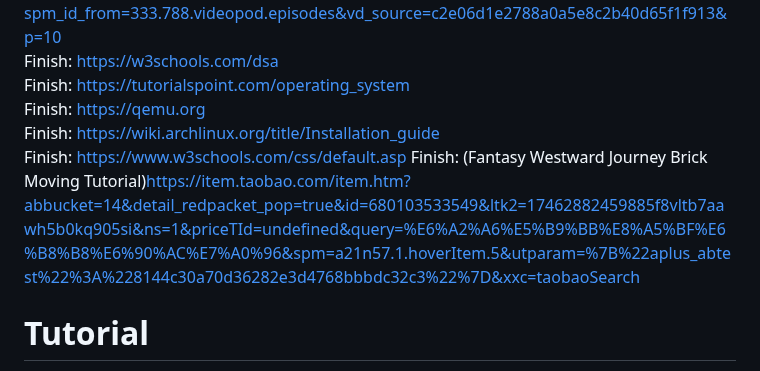
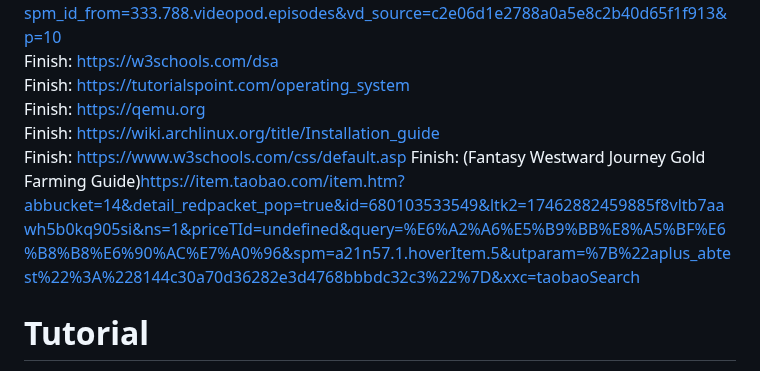
Before and after one commit to marisafreeman/marisafreeman.github.io, a Markdown page: README.md, the part around the change. Rendered like a GitHub page.

```diff
--- a/README.md
+++ b/README.md
@@ -6,7 +6,7 @@ Finish: https://tutorialspoint.com/operating_system
 Finish: https://qemu.org
 Finish: https://wiki.archlinux.org/title/Installation_guide
 Finish: https://www.w3schools.com/css/default.asp
-Finish: (Fantasy Westward Journey Brick Moving Tutorial)https://item.taobao.com/item.htm?abbucket=14&detail_redpacket_pop=true&id=680103533549&ltk2=17462882459885f8vltb7aawh5b0kq905si&ns=1&priceTId=undefined&query=%E6%A2%A6%E5%B9%BB%E8%A5%BF%E6%B8%B8%E6%90%AC%E7%A0%96&spm=a21n57.1.hoverItem.5&utparam=%7B%22aplus_abtest%22%3A%228144c30a70d36282e3d4768bbbdc32c3%22%7D&xxc=taobaoSearch
+Finish: (Fantasy Westward Journey Gold Farming Guide)https://item.taobao.com/item.htm?abbucket=14&detail_redpacket_pop=true&id=680103533549&ltk2=17462882459885f8vltb7aawh5b0kq905si&ns=1&priceTId=undefined&query=%E6%A2%A6%E5%B9%BB%E8%A5%BF%E6%B8%B8%E6%90%AC%E7%A0%96&spm=a21n57.1.hoverItem.5&utparam=%7B%22aplus_abtest%22%3A%228144c30a70d36282e3d4768bbbdc32c3%22%7D&xxc=taobaoSearch
 
 # Tutorial
 https://learngitbranching.js.org
```
